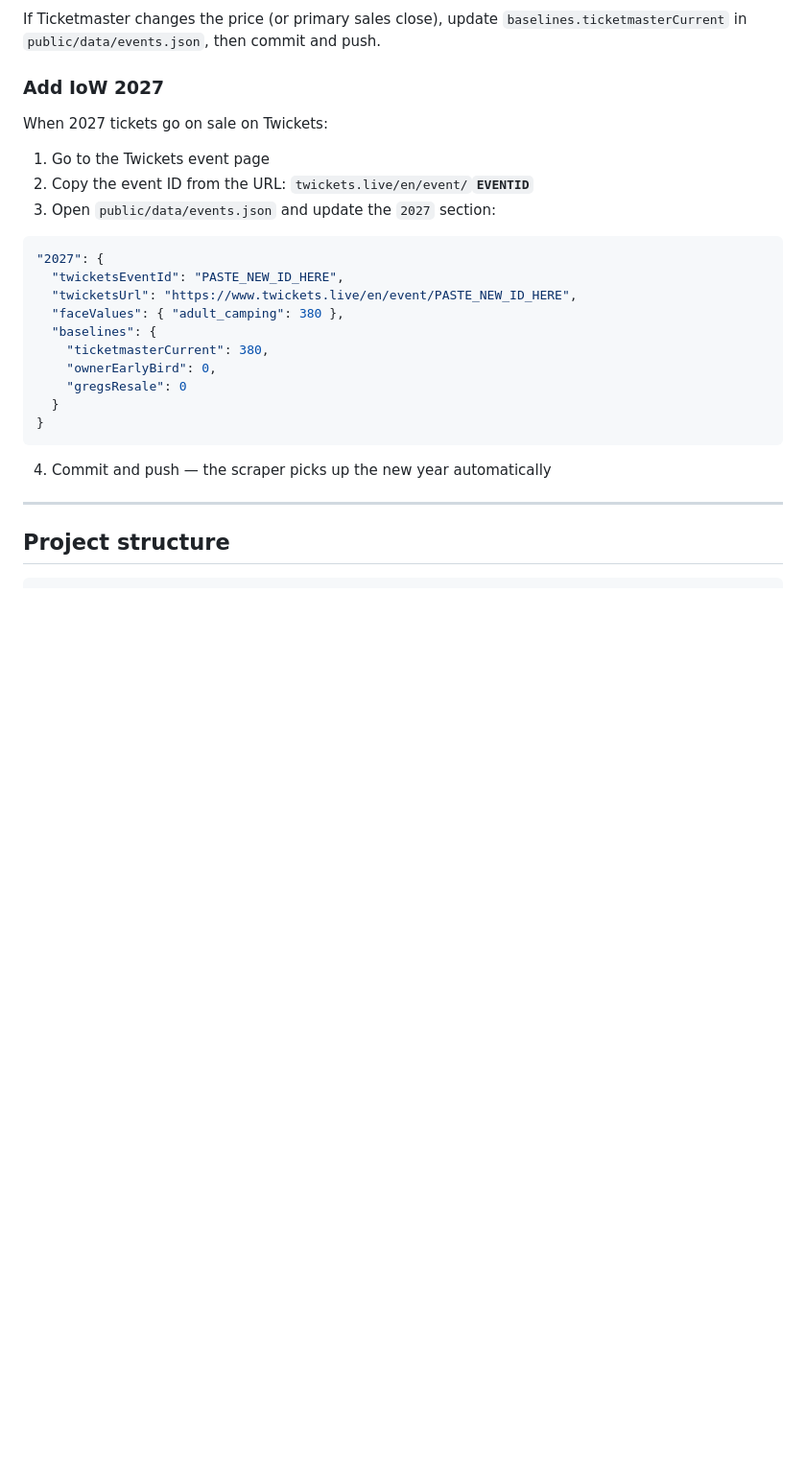
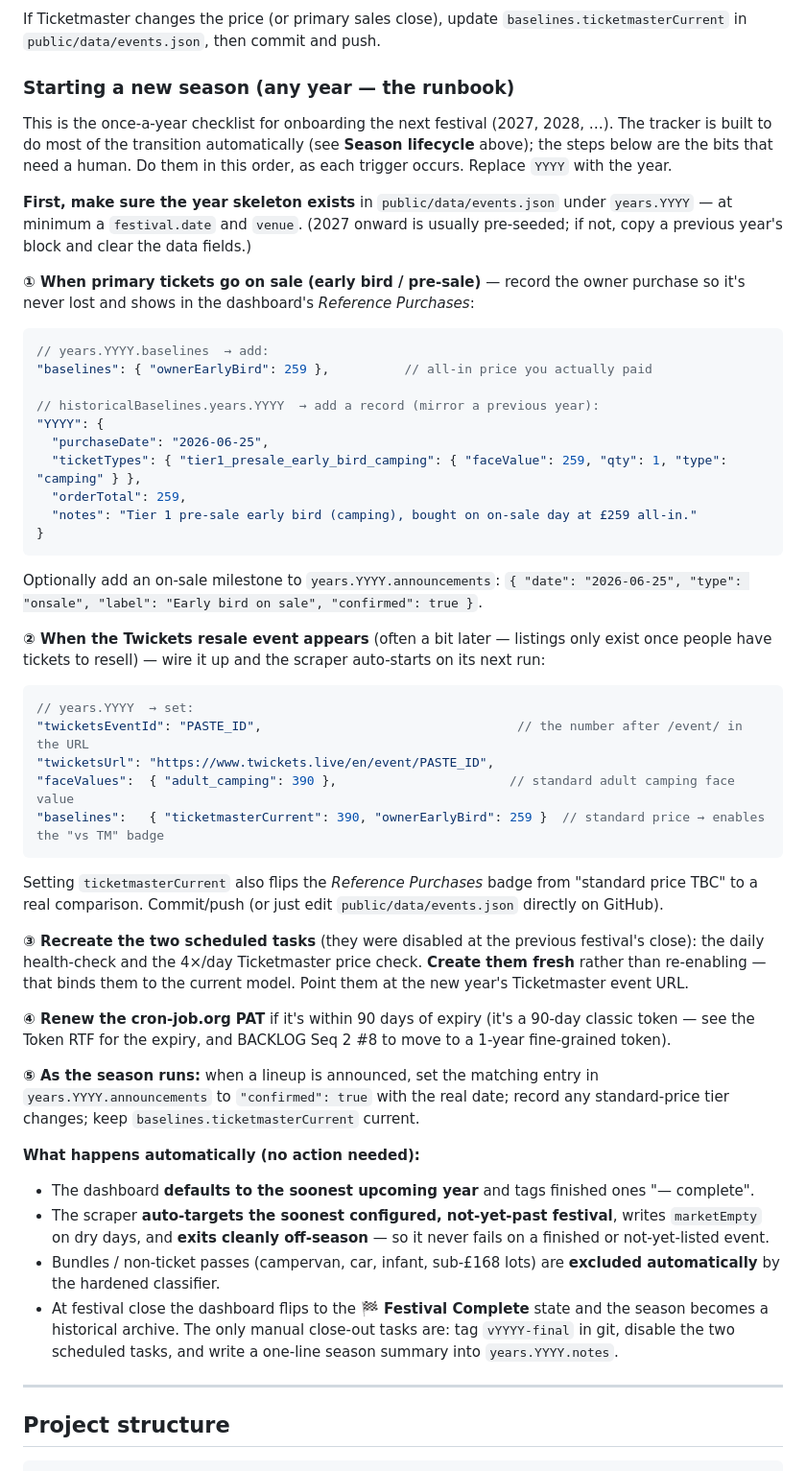
Before and after one commit to TimothyT99/iow-ticket-tracker, a Markdown page: README.md, the part around the change. Shown at 96% size. Drawn GitHub-style; blank space fills up the shorter version.

Commit message:
docs(README): consolidated "Starting a new season" runbook for future years

````diff
--- a/README.md
+++ b/README.md
@@ -272,28 +272,69 @@ Commit and push — the chart marker and announcement banner update automaticall
 If Ticketmaster changes the price (or primary sales close), update `baselines.ticketmasterCurrent`
 in `public/data/events.json`, then commit and push.
 
-### Add IoW 2027
+### Starting a new season (any year — the runbook)
 
-When 2027 tickets go on sale on Twickets:
+This is the once-a-year checklist for onboarding the next festival (2027, 2028, …). The tracker is
+built to do most of the transition automatically (see **Season lifecycle** above); the steps below are
+the bits that need a human. Do them in this order, as each trigger occurs. Replace `YYYY` with the year.
 
-1. Go to the Twickets event page
-2. Copy the event ID from the URL: `twickets.live/en/event/`**`EVENTID`**
-3. Open `public/data/events.json` and update the `2027` section:
+**First, make sure the year skeleton exists** in `public/data/events.json` under `years.YYYY` — at
+minimum a `festival.date` and `venue`. (2027 onward is usually pre-seeded; if not, copy a previous
+year's block and clear the data fields.)
 
-```json
-"2027": {
-  "twicketsEventId": "PASTE_NEW_ID_HERE",
-  "twicketsUrl": "https://www.twickets.live/en/event/PASTE_NEW_ID_HERE",
-  "faceValues": { "adult_camping": 380 },
-  "baselines": {
-    "ticketmasterCurrent": 380,
-    "ownerEarlyBird": 0,
-    "gregsResale": 0
-  }
+**① When primary tickets go on sale (early bird / pre-sale)** — record the owner purchase so it's
+never lost and shows in the dashboard's *Reference Purchases*:
+
+```jsonc
+// years.YYYY.baselines  → add:
+"baselines": { "ownerEarlyBird": 259 },          // all-in price you actually paid
+
+// historicalBaselines.years.YYYY  → add a record (mirror a previous year):
+"YYYY": {
+  "purchaseDate": "2026-06-25",
+  "ticketTypes": { "tier1_presale_early_bird_camping": { "faceValue": 259, "qty": 1, "type": "camping" } },
+  "orderTotal": 259,
+  "notes": "Tier 1 pre-sale early bird (camping), bought on on-sale day at £259 all-in."
 }
 ```
 
-4. Commit and push — the scraper picks up the new year automatically
+Optionally add an on-sale milestone to `years.YYYY.announcements`:
+`{ "date": "2026-06-25", "type": "onsale", "label": "Early bird on sale", "confirmed": true }`.
+
+**② When the Twickets resale event appears** (often a bit later — listings only exist once people have
+tickets to resell) — wire it up and the scraper auto-starts on its next run:
+
+```jsonc
+// years.YYYY  → set:
+"twicketsEventId": "PASTE_ID",                                  // the number after /event/ in the URL
+"twicketsUrl": "https://www.twickets.live/en/event/PASTE_ID",
+"faceValues":  { "adult_camping": 390 },                       // standard adult camping face value
+"baselines":   { "ticketmasterCurrent": 390, "ownerEarlyBird": 259 }  // standard price → enables the "vs TM" badge
+```
+
+Setting `ticketmasterCurrent` also flips the *Reference Purchases* badge from "standard price TBC" to a
+real comparison. Commit/push (or just edit `public/data/events.json` directly on GitHub).
+
+**③ Recreate the two scheduled tasks** (they were disabled at the previous festival's close):
+the daily health-check and the 4×/day Ticketmaster price check. **Create them fresh** rather than
+re-enabling — that binds them to the current model. Point them at the new year's Ticketmaster event URL.
+
+**④ Renew the cron-job.org PAT** if it's within 90 days of expiry (it's a 90-day classic token — see
+the Token RTF for the expiry, and BACKLOG Seq 2 #8 to move to a 1-year fine-grained token).
+
+**⑤ As the season runs:** when a lineup is announced, set the matching entry in
+`years.YYYY.announcements` to `"confirmed": true` with the real date; record any standard-price tier
+changes; keep `baselines.ticketmasterCurrent` current.
+
+**What happens automatically (no action needed):**
+- The dashboard **defaults to the soonest upcoming year** and tags finished ones "— complete".
+- The scraper **auto-targets the soonest configured, not-yet-past festival**, writes `marketEmpty` on dry
+  days, and **exits cleanly off-season** — so it never fails on a finished or not-yet-listed event.
+- Bundles / non-ticket passes (campervan, car, infant, sub-£168 lots) are **excluded automatically** by
+  the hardened classifier.
+- At festival close the dashboard flips to the **🏁 Festival Complete** state and the season becomes a
+  historical archive. The only manual close-out tasks are: tag `vYYYY-final` in git, disable the two
+  scheduled tasks, and write a one-line season summary into `years.YYYY.notes`.
 
 ---
 
````
